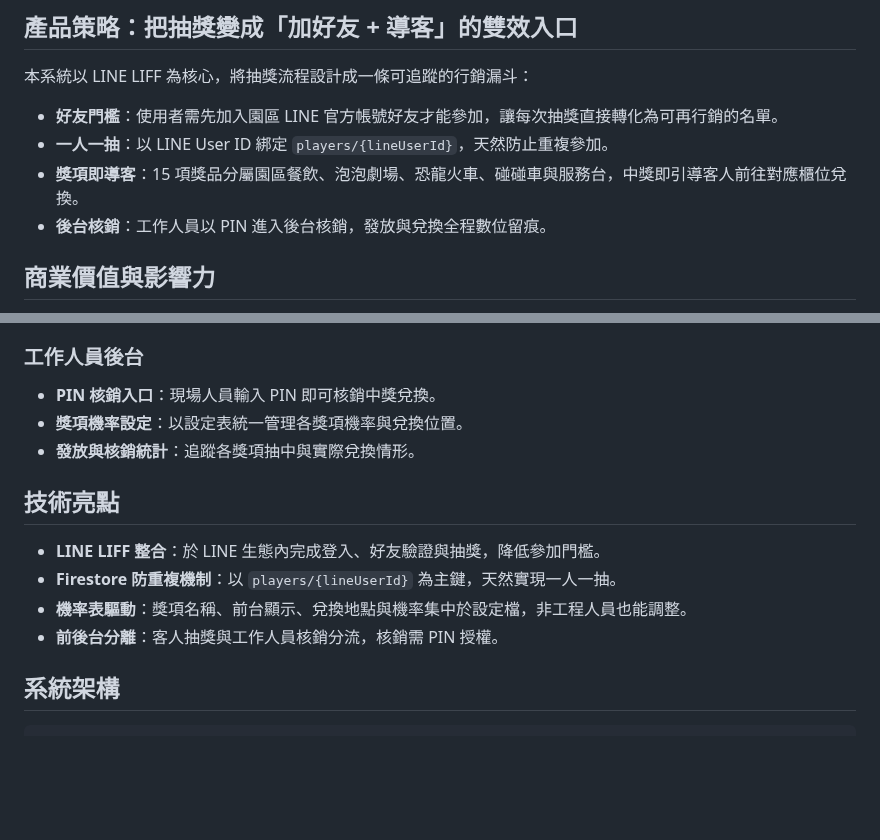
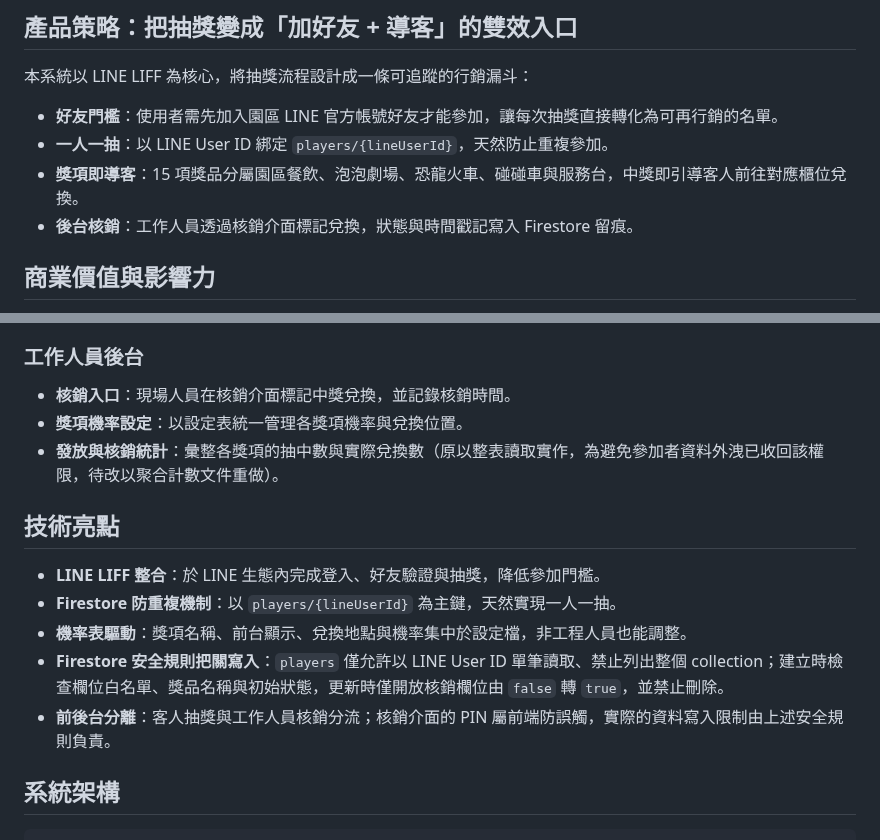
Before and after one commit to s110905/jojozoo-portfolio, a Markdown page: 10-line-lucky-draw/README.md, 2 parts joined by grey strips. GitHub-like rendering; blank space fills up the shorter version.

```diff
--- a/10-line-lucky-draw/README.md
+++ b/10-line-lucky-draw/README.md
@@ -28,7 +28,7 @@
 * **好友門檻**：使用者需先加入園區 LINE 官方帳號好友才能參加，讓每次抽獎直接轉化為可再行銷的名單。
 * **一人一抽**：以 LINE User ID 綁定 `players/{lineUserId}`，天然防止重複參加。
 * **獎項即導客**：15 項獎品分屬園區餐飲、泡泡劇場、恐龍火車、碰碰車與服務台，中獎即引導客人前往對應櫃位兌換。
-* **後台核銷**：工作人員以 PIN 進入後台核銷，發放與兌換全程數位留痕。
+* **後台核銷**：工作人員透過核銷介面標記兌換，狀態與時間戳記寫入 Firestore 留痕。
 
 ## 商業價值與影響力
 
@@ -48,16 +48,17 @@
 
 ### 工作人員後台
 
-- **PIN 核銷入口**：現場人員輸入 PIN 即可核銷中獎兌換。
+- **核銷入口**：現場人員在核銷介面標記中獎兌換，並記錄核銷時間。
 - **獎項機率設定**：以設定表統一管理各獎項機率與兌換位置。
-- **發放與核銷統計**：追蹤各獎項抽中與實際兌換情形。
+- **發放與核銷統計**：彙整各獎項的抽中數與實際兌換數（原以整表讀取實作，為避免參加者資料外洩已收回該權限，待改以聚合計數文件重做）。
 
 ## 技術亮點
 
 * **LINE LIFF 整合**：於 LINE 生態內完成登入、好友驗證與抽獎，降低參加門檻。
 * **Firestore 防重複機制**：以 `players/{lineUserId}` 為主鍵，天然實現一人一抽。
 * **機率表驅動**：獎項名稱、前台顯示、兌換地點與機率集中於設定檔，非工程人員也能調整。
-* **前後台分離**：客人抽獎與工作人員核銷分流，核銷需 PIN 授權。
+* **Firestore 安全規則把關寫入**：`players` 僅允許以 LINE User ID 單筆讀取、禁止列出整個 collection；建立時檢查欄位白名單、獎品名稱與初始狀態，更新時僅開放核銷欄位由 `false` 轉 `true`，並禁止刪除。
+* **前後台分離**：客人抽獎與工作人員核銷分流；核銷介面的 PIN 屬前端防誤觸，實際的資料寫入限制由上述安全規則負責。
 
 ## 系統架構
 
```
Also changed, not shown: 11-mothersday-lottery/README.md (+10 -6 lines), README.md (+1 -1 lines).
